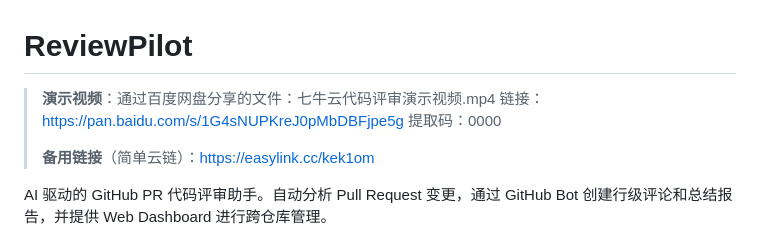
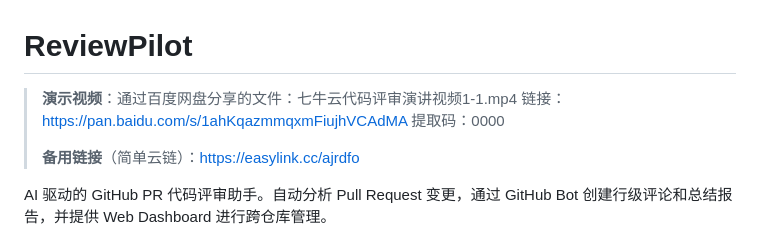
Before and after one commit to dp-ing/ReviewPilot, a Markdown page: README.md, the part around the change. Rendered like a GitHub page.

Commit message:
docs: update video links in README

```diff
--- a/README.md
+++ b/README.md
@@ -1,10 +1,10 @@
 # ReviewPilot
 
-> **演示视频**：通过百度网盘分享的文件：七牛云代码评审演示视频.mp4
-> 链接：https://pan.baidu.com/s/1G4sNUPKreJ0pMbDBFjpe5g
+> **演示视频**：通过百度网盘分享的文件：七牛云代码评审演讲视频1-1.mp4
+> 链接：https://pan.baidu.com/s/1ahKqazmmqxmFiujhVCAdMA
 > 提取码：0000
 >
-> **备用链接**（简单云链）：https://easylink.cc/kek1om
+> **备用链接**（简单云链）：https://easylink.cc/ajrdfo
 
 AI 驱动的 GitHub PR 代码评审助手。自动分析 Pull Request 变更，通过 GitHub Bot 创建行级评论和总结报告，并提供 Web Dashboard 进行跨仓库管理。
 
```
